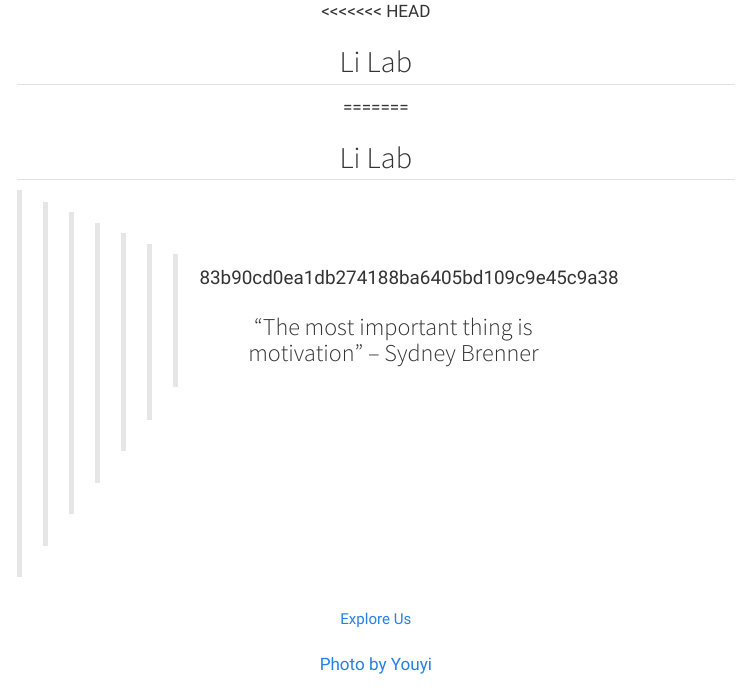
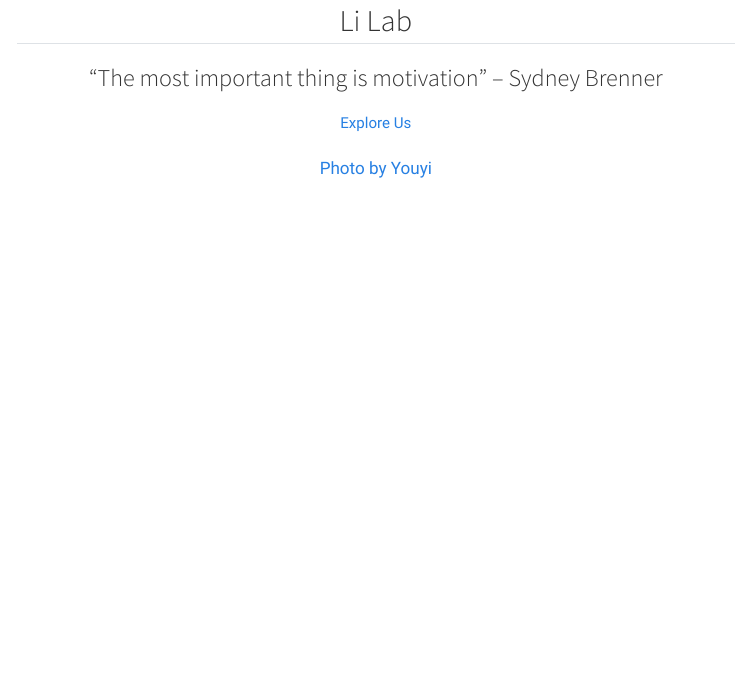
Before and after one commit to HanYue1104/https-libolab.github.io, a Quarto document (index.qmd): the page in a window 1100 px wide, from 100 px down before the commit and from 120 px down after it, so that both start at the same text. Rendered offline with R 4.5, knitr and Pandoc in place of Quarto, with nearby package versions; menus at the side of the page are left out.

Commit message:
Update index.qmd

```diff
--- a/index.qmd
+++ b/index.qmd
@@ -6,14 +6,9 @@ format: html
 
 :::: main-content
 ::: hero-section
-<<<<<<< HEAD
-
 
 <h2 class="hero-title">Li Lab</h2>
-=======
-<h2 class="hero-title">Li Lab</h2>
 
->>>>>>> 83b90cd0ea1db274188ba6405bd109c9e45c9a38
 <h3 class="hero-subtitle">“The most important thing is motivation” – Sydney Brenner</h3>
 
 <a href="Research.qmd" class="btn">Explore Us</a>
```
